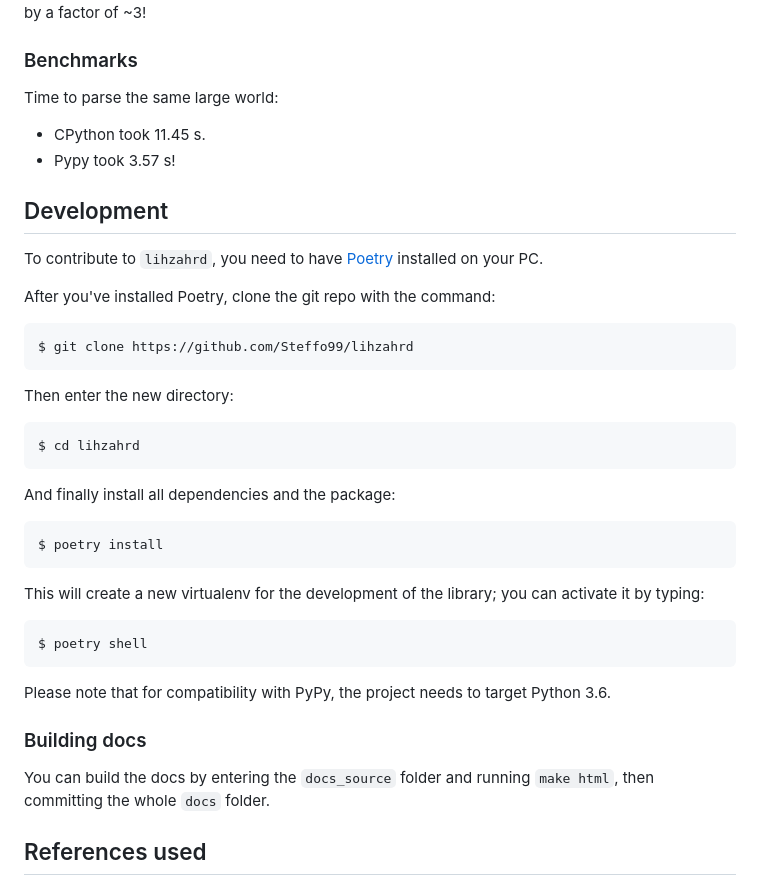
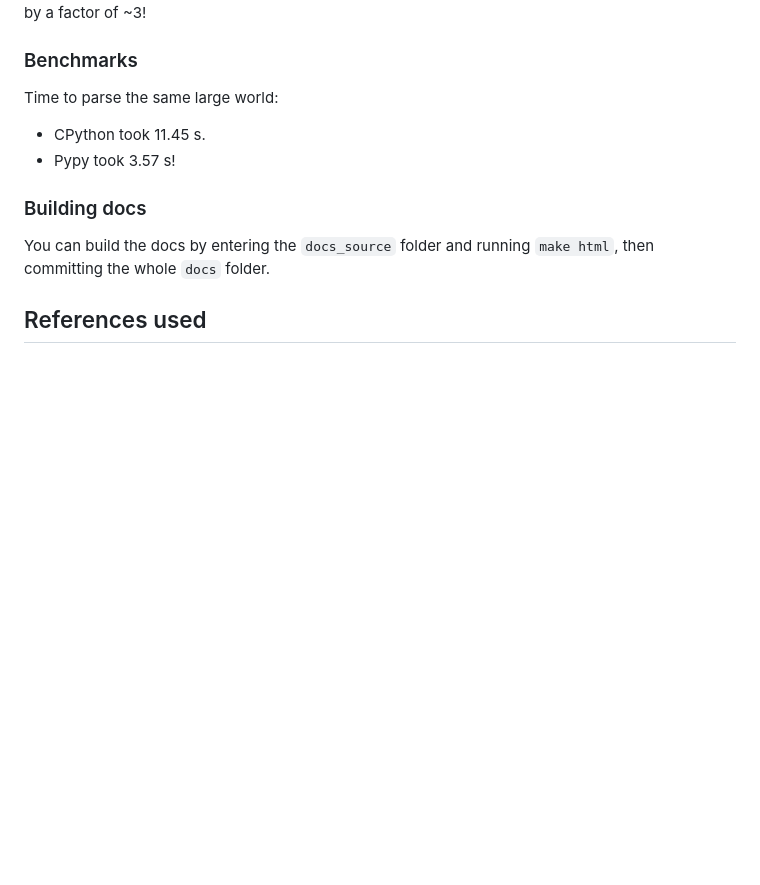
Before and after one commit to Steffo99/lihzahrd, a Markdown page: README.md, the part around one of its changes. Rendered like a GitHub page; blank space fills up the shorter version.

````diff
--- a/README.md
+++ b/README.md
@@ -61,36 +62,6 @@ Time to parse the same large world:
 - CPython took 11.45 s.
 - Pypy took 3.57 s!
 
-## Development
-
-To contribute to `lihzahrd`, you need to have [Poetry](https://poetry.eustace.io/) installed on your PC.
-
-After you've installed Poetry, clone the git repo with the command:
-
-```console
-$ git clone https://github.com/Steffo99/lihzahrd
-```
-
-Then enter the new directory:
-
-```console
-$ cd lihzahrd
-```
-
-And finally install all dependencies and the package:
-
-```console
-$ poetry install
-```
-
-This will create a new virtualenv for the development of the library; you can activate it by typing:
-
-```console
-$ poetry shell
-```
-
-Please note that for compatibility with PyPy, the project needs to target Python 3.6.
-
 ### Building docs
 
 You can build the docs by entering the `docs_source` folder and running `make html`, then committing the whole `docs` folder.
````
Also changed, not shown: other parts of README.md (+21 -25 lines), CONTRIBUTING.md (added, +31 -0 lines), .media/icon-128x128_round.png (added), 2 other files.
